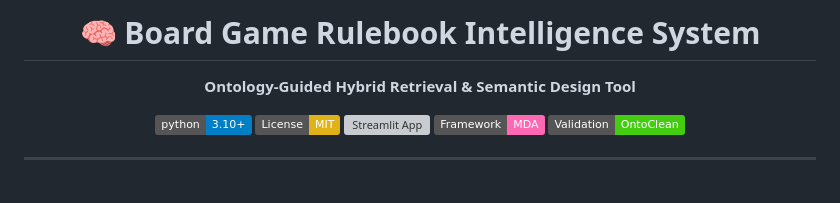
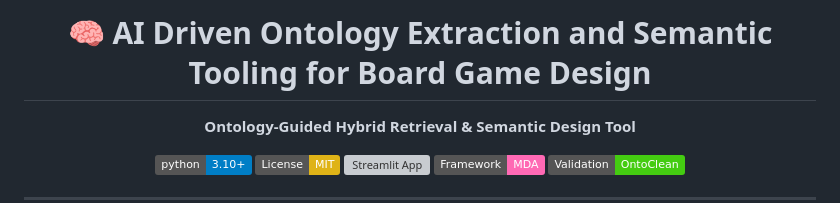
Before and after one commit to akashhh-codes/boardgame-mechanics-ai, a Markdown page: README.md, the part around the change. Drawn GitHub-style; badges without logos; blank space fills up the shorter version; grey boxes are pictures that could not be loaded.

```diff
--- a/README.md
+++ b/README.md
@@ -1,5 +1,5 @@
 <div align="center">
-  <h1>🧠 Board Game Rulebook Intelligence System</h1>
+  <h1>🧠 AI Driven Ontology Extraction and Semantic Tooling for Board Game Design</h1>
   <p><strong>Ontology-Guided Hybrid Retrieval & Semantic Design Tool</strong></p>
 
   [![Python 3.10+](https://img.shields.io/badge/python-3.10+-blue.svg)](https://www.python.org/downloads/)
```
